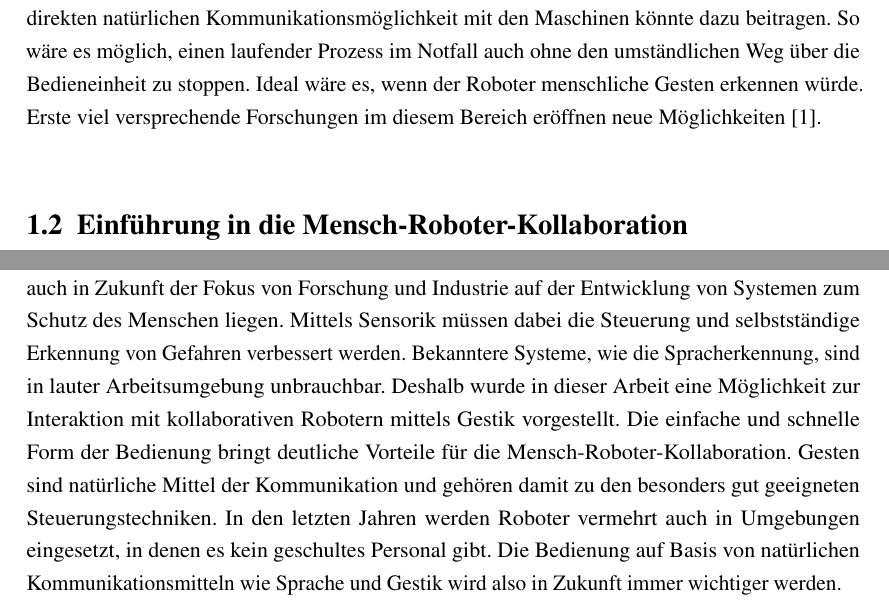
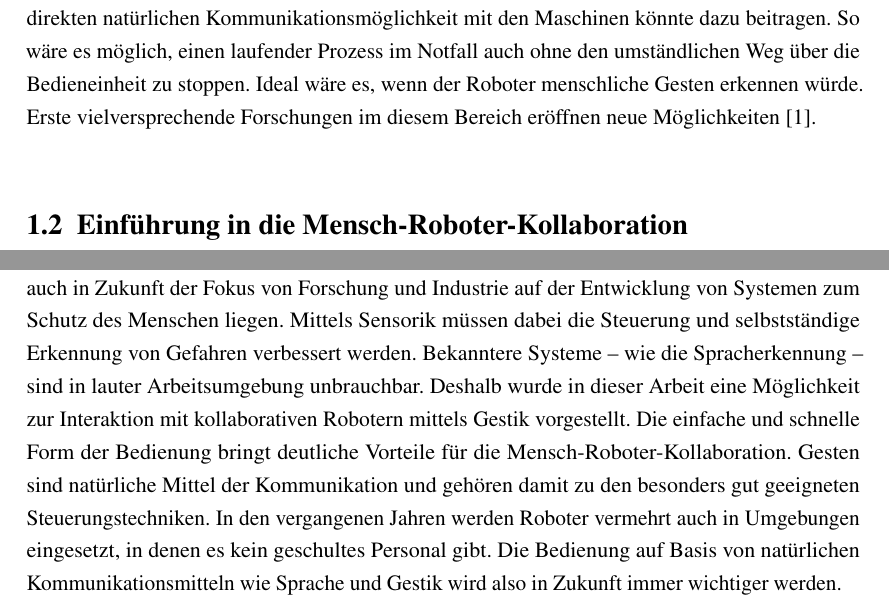
Before and after one commit to janisfb/Proseminar, a LaTeX thesis (main.tex, which reads kapitel/einleitung.tex, kapitel/schlussteil.tex): two parts of pages 3 and 16 of 21, joined at a grey line, cut so that both start at the same text. Compiled offline with pdfLaTeX.

Commit message:
Erste Endversion

```diff
--- a/kapitel/einleitung.tex
+++ b/kapitel/einleitung.tex
@@ -1,7 +1,7 @@
 \chapter{Einleitung}
 
 \section{Motivation}
-Mit der vierten industriellen Revolution erhöht sich auch die Anzahl der Arbeitsplätze, an denen Mensch und Maschine ohne physikalische Barrieren zusammen arbeiten. Die Aufgabenbereiche sind oft komplex und erfordern Geschwindigkeit und Präzision. Höchste Priorität bei dieser Kollaboration zwischen Mensch und Roboter hat die Sicherheit des Menschen. Zur Vermeidung von Unfällen benötigt der Bediener zu jedem Zeitpunkt volle Kontrolle. Die Entwicklung einer direkten natürlichen Kommunikationsmöglichkeit mit den Maschinen könnte dazu beitragen. So wäre es möglich, einen laufender Prozess im Notfall auch ohne den umständlichen Weg über die Bedieneinheit zu stoppen. Ideal wäre es, wenn der Roboter menschliche Gesten erkennen würde. Erste viel versprechende Forschungen im diesem Bereich eröffnen neue Möglichkeiten~\cite{flexibleSystem}.
+Mit der vierten industriellen Revolution erhöht sich auch die Anzahl der Arbeitsplätze, an denen Mensch und Maschine ohne physikalische Barrieren zusammen arbeiten. Die Aufgabenbereiche sind oft komplex und erfordern Geschwindigkeit und Präzision. Höchste Priorität bei dieser Kollaboration zwischen Mensch und Roboter hat die Sicherheit des Menschen. Zur Vermeidung von Unfällen benötigt der Bediener zu jedem Zeitpunkt volle Kontrolle. Die Entwicklung einer direkten natürlichen Kommunikationsmöglichkeit mit den Maschinen könnte dazu beitragen. So wäre es möglich, einen laufender Prozess im Notfall auch ohne den umständlichen Weg über die Bedieneinheit zu stoppen. Ideal wäre es, wenn der Roboter menschliche Gesten erkennen würde. Erste vielversprechende Forschungen im diesem Bereich eröffnen neue Möglichkeiten~\cite{flexibleSystem}.
 
 \section{Einführung in die Mensch-Roboter-Kollaboration}
 Industrieroboter werden schon seit Jahrzehnten weltweit in der Massenproduktion eingesetzt. Die Roboter führen Aufgaben automatisiert durch und erhöhen die Effizienz von Konstruktionsstätten erheblich. Gerade bei der klassischen Serienproduktion, wie zum Beispiel in der Automobilindustrie, ist eine konkurrenzfähige Fabrik nicht mehr ohne Industrieroboter möglich. Allerdings kommen diese Systeme an ihre Grenzen, wenn es eine Veränderung im Produktionsprozess gibt. Für Kleinserien ist eine vollautomatisierte Produktion oft nicht wirtschaftlich, da die Anschaffung von Sensorsystemen oder die häufige Neukalibrierung zu kostenintensiv sind. Robotersysteme, die anpassungsfähig sind und bei minimalen Veränderungen im Ablauf keine Neuentwicklung benötigen, sind also durch herkömmliche Systeme nicht möglich. Mit der Einführung der Mensch-Roboter-Kollaboration konnte genau auf diese Probleme eingegangen werden. Die Grundidee einer solchen Zusammenarbeit zwischen Mensch und Maschine ist, dass beide Parteien ihre jeweiligen Stärken nutzen und so das Einsatzspektrum von Robotern deutlich erhöhen können.~\cite{ObererTreitz.2019} Beim Menschen sind beispielsweise die Auge-Hand-Koordination oder die Fähigkeit zur selbstständigen Problemlösung besonders ausgeprägt. Ein Roboter beherrscht Präzision und Ermüdungsfreiheit deutlich besser.~\cite{fraunhoferMRK}
--- a/kapitel/schlussteil.tex
+++ b/kapitel/schlussteil.tex
@@ -1,5 +1,5 @@
 \chapter{Fazit und Ausblick}
-Damit Unfälle mit kollaborativen Robotern irgendwann ausgeschlossen werden können, muss auch in Zukunft der Fokus von Forschung und Industrie auf der Entwicklung von Systemen zum Schutz des Menschen liegen. Mittels Sensorik müssen dabei die Steuerung und selbstständige Erkennung von Gefahren verbessert werden. Bekanntere Systeme, wie die Spracherkennung, sind in lauter Arbeitsumgebung unbrauchbar. Deshalb wurde in dieser Arbeit eine Möglichkeit zur Interaktion mit kollaborativen Robotern mittels Gestik vorgestellt. Die einfache und schnelle Form der Bedienung bringt deutliche Vorteile für die Mensch-Roboter-Kollaboration. Gesten sind natürliche Mittel der Kommunikation und gehören damit zu den besonders gut geeigneten Steuerungstechniken. In den letzten Jahren werden Roboter vermehrt auch in Umgebungen eingesetzt, in denen es kein geschultes Personal gibt. Die Bedienung auf Basis von natürlichen Kommunikationsmitteln wie Sprache und Gestik wird also in Zukunft immer wichtiger werden.
+Damit Unfälle mit kollaborativen Robotern irgendwann ausgeschlossen werden können, muss auch in Zukunft der Fokus von Forschung und Industrie auf der Entwicklung von Systemen zum Schutz des Menschen liegen. Mittels Sensorik müssen dabei die Steuerung und selbstständige Erkennung von Gefahren verbessert werden. Bekanntere Systeme -- wie die Spracherkennung -- sind in lauter Arbeitsumgebung unbrauchbar. Deshalb wurde in dieser Arbeit eine Möglichkeit zur Interaktion mit kollaborativen Robotern mittels Gestik vorgestellt. Die einfache und schnelle Form der Bedienung bringt deutliche Vorteile für die Mensch-Roboter-Kollaboration. Gesten sind natürliche Mittel der Kommunikation und gehören damit zu den besonders gut geeigneten Steuerungstechniken. In den vergangenen Jahren werden Roboter vermehrt auch in Umgebungen eingesetzt, in denen es kein geschultes Personal gibt. Die Bedienung auf Basis von natürlichen Kommunikationsmitteln wie Sprache und Gestik wird also in Zukunft immer wichtiger werden.
 
 Die in dieser Arbeit vorgestellte Methode ist eine kamerabasierte Gestenerkennung. Aus den Daten einer RGB-D Kamera kann eine vorher definierte Geste erkannt werden. Die Klassifizierung und der Trainingsprozess für das System basieren auf dem von Nicholas Gillian entwickelten ANBC-Algorithmus~\cite{gillianANBC}. Bei der Auswertung konnte festgestellt werden, dass es sich bei dieser Zusammenstellung um ein robustes System handelt. In Einsatzszenarien mit geringer Komplexität kann das System für einfache Befehle schon verwendet werden.
 
```
